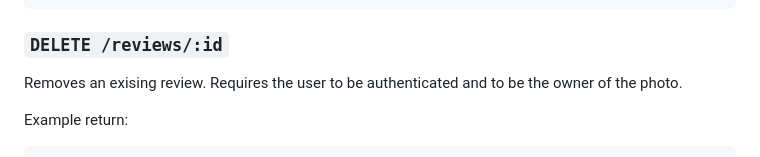
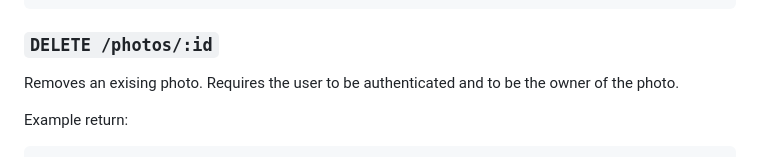
Before and after one commit to xander1111/cs493, a Markdown page: project1/api_spec.md, the part around the change. Drawn GitHub-style.

Commit message:
Fix typo

````diff
--- a/project1/api_spec.md
+++ b/project1/api_spec.md
@@ -518,9 +518,9 @@ Example return:
 ```
 
 
-### `DELETE /reviews/:id`
+### `DELETE /photos/:id`
 
-Removes an exising review. Requires the user to be authenticated and to be the owner of the photo.
+Removes an exising photo. Requires the user to be authenticated and to be the owner of the photo.
 
 Example return:
 ```json
````
